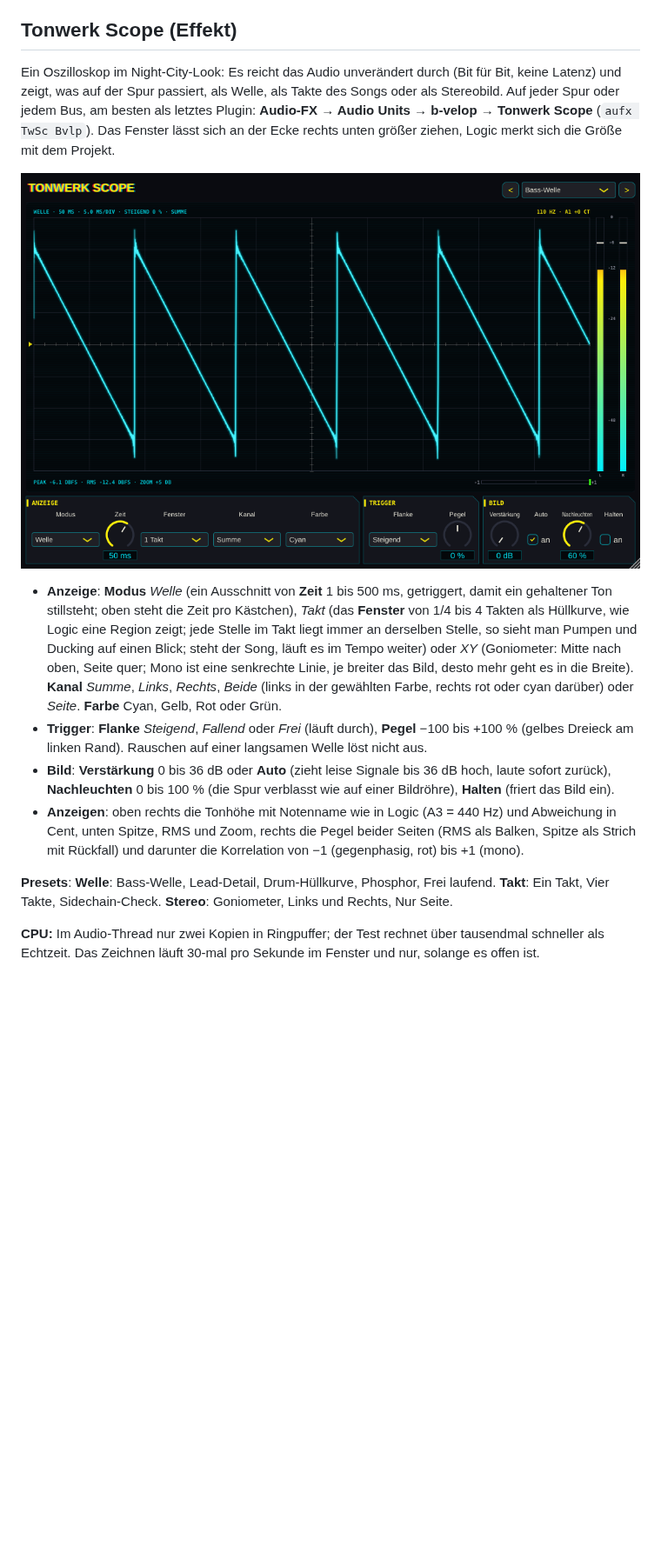
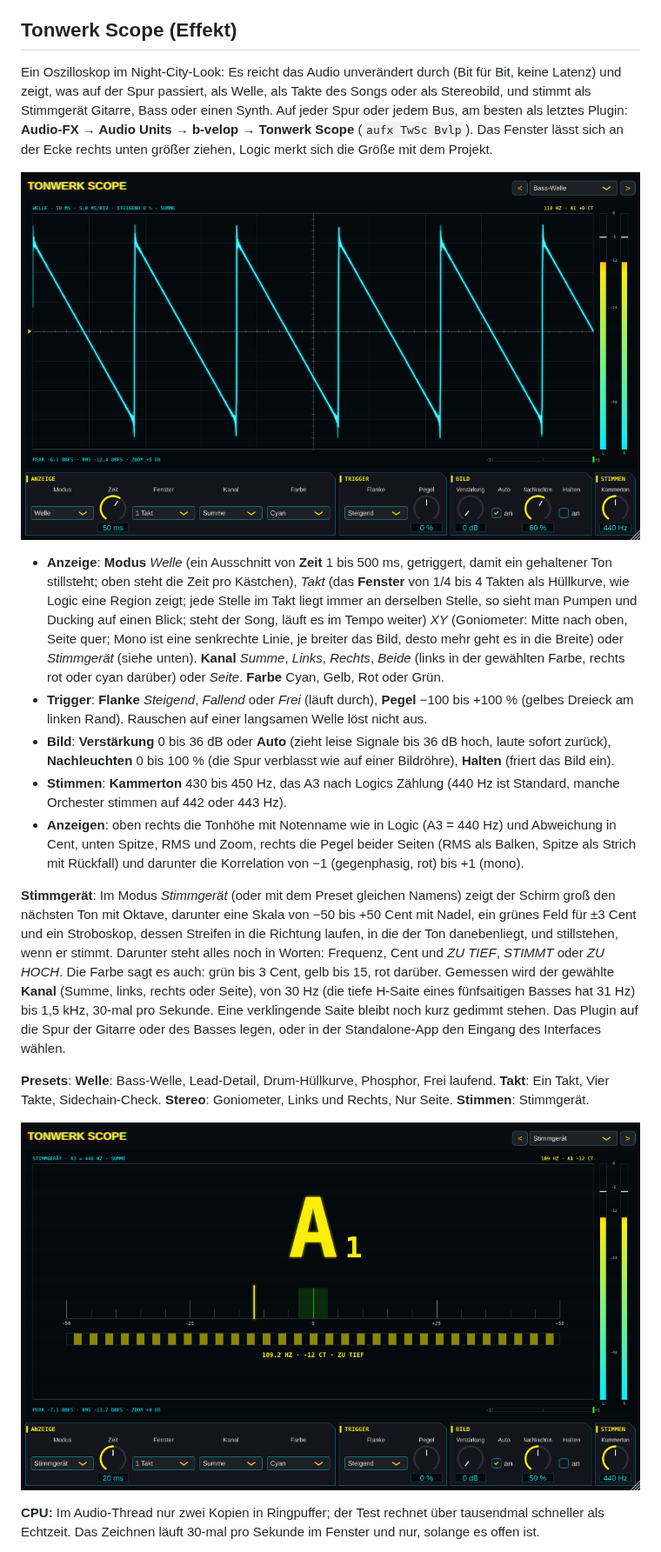
Before and after one commit to Marcel-B/Synth, a Markdown page: README.md, the part around one of its changes. Shown at 87% size. Drawn GitHub-style; pictures changed too: docs/scope-stimmgeraet.png (added), docs/scope.png; blank space fills up the shorter version.

```diff
--- a/README.md
+++ b/README.md
@@ -516,16 +516,21 @@ Unter dem Threshold kommt das Signal Bit für Bit unverändert heraus: Der Filte
 
 ## Tonwerk Scope (Effekt)
 
-Ein Oszilloskop im Night-City-Look: Es reicht das Audio unverändert durch (Bit für Bit, keine Latenz) und zeigt, was auf der Spur passiert, als Welle, als Takte des Songs oder als Stereobild. Auf jeder Spur oder jedem Bus, am besten als letztes Plugin: **Audio-FX → Audio Units → b-velop → Tonwerk Scope** (`aufx TwSc Bvlp`). Das Fenster lässt sich an der Ecke rechts unten größer ziehen, Logic merkt sich die Größe mit dem Projekt.
+Ein Oszilloskop im Night-City-Look: Es reicht das Audio unverändert durch (Bit für Bit, keine Latenz) und zeigt, was auf der Spur passiert, als Welle, als Takte des Songs oder als Stereobild, und stimmt als Stimmgerät Gitarre, Bass oder einen Synth. Auf jeder Spur oder jedem Bus, am besten als letztes Plugin: **Audio-FX → Audio Units → b-velop → Tonwerk Scope** (`aufx TwSc Bvlp`). Das Fenster lässt sich an der Ecke rechts unten größer ziehen, Logic merkt sich die Größe mit dem Projekt.
 
 ![Tonwerk Scope](docs/scope.png)
 
-- **Anzeige**: **Modus** *Welle* (ein Ausschnitt von **Zeit** 1 bis 500 ms, getriggert, damit ein gehaltener Ton stillsteht; oben steht die Zeit pro Kästchen), *Takt* (das **Fenster** von 1/4 bis 4 Takten als Hüllkurve, wie Logic eine Region zeigt; jede Stelle im Takt liegt immer an derselben Stelle, so sieht man Pumpen und Ducking auf einen Blick; steht der Song, läuft es im Tempo weiter) oder *XY* (Goniometer: Mitte nach oben, Seite quer; Mono ist eine senkrechte Linie, je breiter das Bild, desto mehr geht es in die Breite). **Kanal** *Summe*, *Links*, *Rechts*, *Beide* (links in der gewählten Farbe, rechts rot oder cyan darüber) oder *Seite*. **Farbe** Cyan, Gelb, Rot oder Grün.
+- **Anzeige**: **Modus** *Welle* (ein Ausschnitt von **Zeit** 1 bis 500 ms, getriggert, damit ein gehaltener Ton stillsteht; oben steht die Zeit pro Kästchen), *Takt* (das **Fenster** von 1/4 bis 4 Takten als Hüllkurve, wie Logic eine Region zeigt; jede Stelle im Takt liegt immer an derselben Stelle, so sieht man Pumpen und Ducking auf einen Blick; steht der Song, läuft es im Tempo weiter) *XY* (Goniometer: Mitte nach oben, Seite quer; Mono ist eine senkrechte Linie, je breiter das Bild, desto mehr geht es in die Breite) oder *Stimmgerät* (siehe unten). **Kanal** *Summe*, *Links*, *Rechts*, *Beide* (links in der gewählten Farbe, rechts rot oder cyan darüber) oder *Seite*. **Farbe** Cyan, Gelb, Rot oder Grün.
 - **Trigger**: **Flanke** *Steigend*, *Fallend* oder *Frei* (läuft durch), **Pegel** −100 bis +100 % (gelbes Dreieck am linken Rand). Rauschen auf einer langsamen Welle löst nicht aus.
 - **Bild**: **Verstärkung** 0 bis 36 dB oder **Auto** (zieht leise Signale bis 36 dB hoch, laute sofort zurück), **Nachleuchten** 0 bis 100 % (die Spur verblasst wie auf einer Bildröhre), **Halten** (friert das Bild ein).
+- **Stimmen**: **Kammerton** 430 bis 450 Hz, das A3 nach Logics Zählung (440 Hz ist Standard, manche Orchester stimmen auf 442 oder 443 Hz).
 - **Anzeigen**: oben rechts die Tonhöhe mit Notenname wie in Logic (A3 = 440 Hz) und Abweichung in Cent, unten Spitze, RMS und Zoom, rechts die Pegel beider Seiten (RMS als Balken, Spitze als Strich mit Rückfall) und darunter die Korrelation von −1 (gegenphasig, rot) bis +1 (mono).
 
-**Presets**: **Welle**: Bass-Welle, Lead-Detail, Drum-Hüllkurve, Phosphor, Frei laufend. **Takt**: Ein Takt, Vier Takte, Sidechain-Check. **Stereo**: Goniometer, Links und Rechts, Nur Seite.
+**Stimmgerät**: Im Modus *Stimmgerät* (oder mit dem Preset gleichen Namens) zeigt der Schirm groß den nächsten Ton mit Oktave, darunter eine Skala von −50 bis +50 Cent mit Nadel, ein grünes Feld für ±3 Cent und ein Stroboskop, dessen Streifen in die Richtung laufen, in die der Ton danebenliegt, und stillstehen, wenn er stimmt. Darunter steht alles noch in Worten: Frequenz, Cent und *ZU TIEF*, *STIMMT* oder *ZU HOCH*. Die Farbe sagt es auch: grün bis 3 Cent, gelb bis 15, rot darüber. Gemessen wird der gewählte **Kanal** (Summe, links, rechts oder Seite), von 30 Hz (die tiefe H-Saite eines fünfsaitigen Basses hat 31 Hz) bis 1,5 kHz, 30-mal pro Sekunde. Eine verklingende Saite bleibt noch kurz gedimmt stehen. Das Plugin auf die Spur der Gitarre oder des Basses legen, oder in der Standalone-App den Eingang des Interfaces wählen.
+
+**Presets**: **Welle**: Bass-Welle, Lead-Detail, Drum-Hüllkurve, Phosphor, Frei laufend. **Takt**: Ein Takt, Vier Takte, Sidechain-Check. **Stereo**: Goniometer, Links und Rechts, Nur Seite. **Stimmen**: Stimmgerät.
+
+![Tonwerk Scope als Stimmgerät](docs/scope-stimmgeraet.png)
 
 **CPU:** Im Audio-Thread nur zwei Kopien in Ringpuffer; der Test rechnet über tausendmal schneller als Echtzeit. Das Zeichnen läuft 30-mal pro Sekunde im Fenster und nur, solange es offen ist.
 
```
Also changed, not shown: other parts of README.md (+3 -3 lines), CLAUDE.md (+2 -2 lines), 8 other files.
